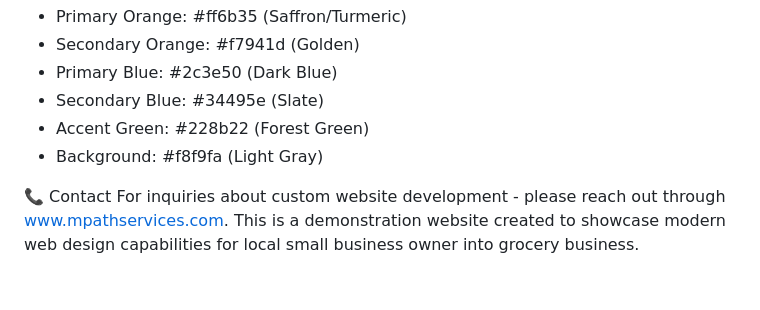
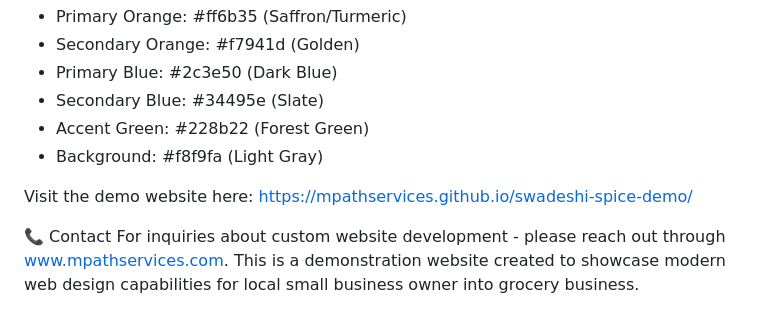
Before and after one commit to mpathservices/swadeshi-spice-demo, a Markdown page: README.md, the part around the change. Drawn GitHub-style; blank space fills up the shorter version.

Commit message:
Update README.md
added website link

```diff
--- a/README.md
+++ b/README.md
@@ -56,6 +56,8 @@ Technical Features
 - Accent Green: #228b22 (Forest Green)
 - Background: #f8f9fa (Light Gray)
 
+Visit the demo website here: https://mpathservices.github.io/swadeshi-spice-demo/
+
 📞 Contact For inquiries about custom website development - please reach out through www.mpathservices.com. This is a demonstration website created to showcase modern web design capabilities for local small business owner into grocery business.
 
 📄 License
```
